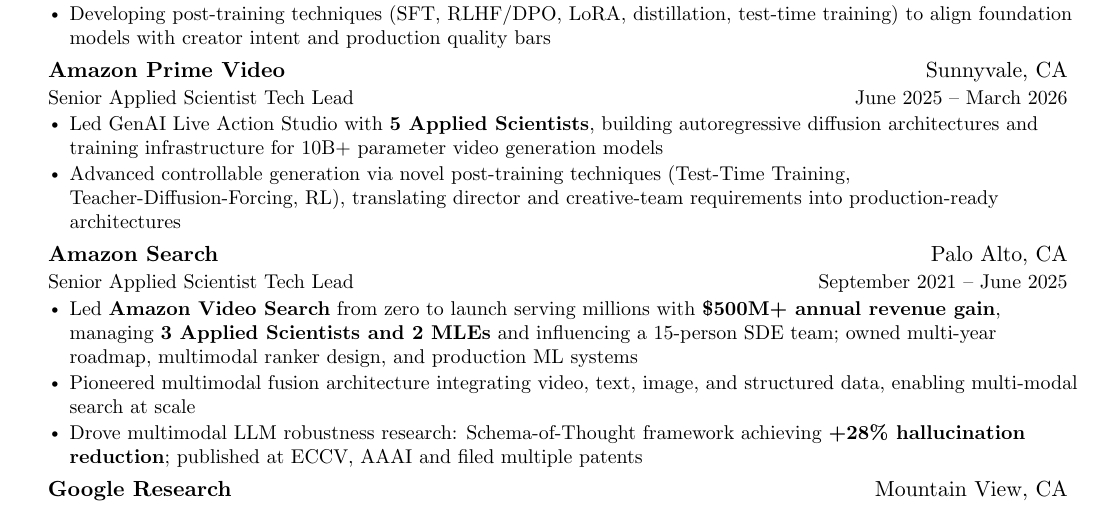
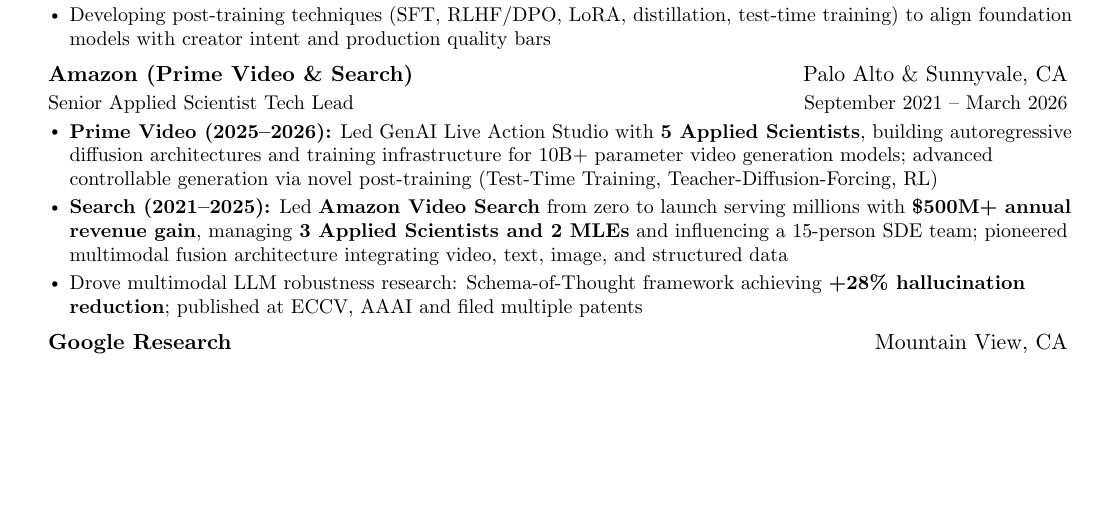
Before and after one commit to shanyang-me/shanyang-me.github.io, a LaTeX CV (docs/shanyang_resume.tex): part of page 1 of 3, cut so that both start at the same text, the shorter picture padded with empty space. Compiled offline with pdfLaTeX.

Commit message:
Combine Amazon Prime Video & Search into one Senior AS TL entry
Prime Video (2025-2026) and Search (2021-2025) collapsed into a single
role spanning 2021-2026 with three bullets (Prime Video, Search, LLM
robustness).

Co-Authored-By: Claude Opus 4.7 (1M context) <noreply@anthropic.com>

```diff
--- a/docs/shanyang_resume.tex
+++ b/docs/shanyang_resume.tex
@@ -117,19 +117,11 @@
       \resumeItemListEnd
 
     \resumeSubheading
-      {Amazon Prime Video}{Sunnyvale, CA}
-      {Senior Applied Scientist Tech Lead}{June 2025 -- March 2026}
+      {Amazon (Prime Video \& Search)}{Palo Alto \& Sunnyvale, CA}
+      {Senior Applied Scientist Tech Lead}{September 2021 -- March 2026}
       \resumeItemListStart
-        \resumeItem{Led GenAI Live Action Studio with \textbf{5 Applied Scientists}, building autoregressive diffusion architectures and training infrastructure for 10B+ parameter video generation models}
-        \resumeItem{Advanced controllable generation via novel post-training techniques (Test-Time Training, Teacher-Diffusion-Forcing, RL), translating director and creative-team requirements into production-ready architectures}
-      \resumeItemListEnd
-
-    \resumeSubheading
-      {Amazon Search}{Palo Alto, CA}
-      {Senior Applied Scientist Tech Lead}{September 2021 -- June 2025}
-      \resumeItemListStart
-        \resumeItem{Led \textbf{Amazon Video Search} from zero to launch serving millions with \textbf{\$500M+ annual revenue gain}, managing \textbf{3 Applied Scientists and 2 MLEs} and influencing a 15-person SDE team; owned multi-year roadmap, multimodal ranker design, and production ML systems}
-        \resumeItem{Pioneered multimodal fusion architecture integrating video, text, image, and structured data, enabling multi-modal search at scale}
+        \resumeItem{\textbf{Prime Video (2025--2026):} Led GenAI Live Action Studio with \textbf{5 Applied Scientists}, building autoregressive diffusion architectures and training infrastructure for 10B+ parameter video generation models; advanced controllable generation via novel post-training (Test-Time Training, Teacher-Diffusion-Forcing, RL)}
+        \resumeItem{\textbf{Search (2021--2025):} Led \textbf{Amazon Video Search} from zero to launch serving millions with \textbf{\$500M+ annual revenue gain}, managing \textbf{3 Applied Scientists and 2 MLEs} and influencing a 15-person SDE team; pioneered multimodal fusion architecture integrating video, text, image, and structured data}
         \resumeItem{Drove multimodal LLM robustness research: Schema-of-Thought framework achieving \textbf{+28\% hallucination reduction}; published at ECCV, AAAI and filed multiple patents}
       \resumeItemListEnd
 
```
Also changed, not shown: docs/shanyang_resume.pdf.
